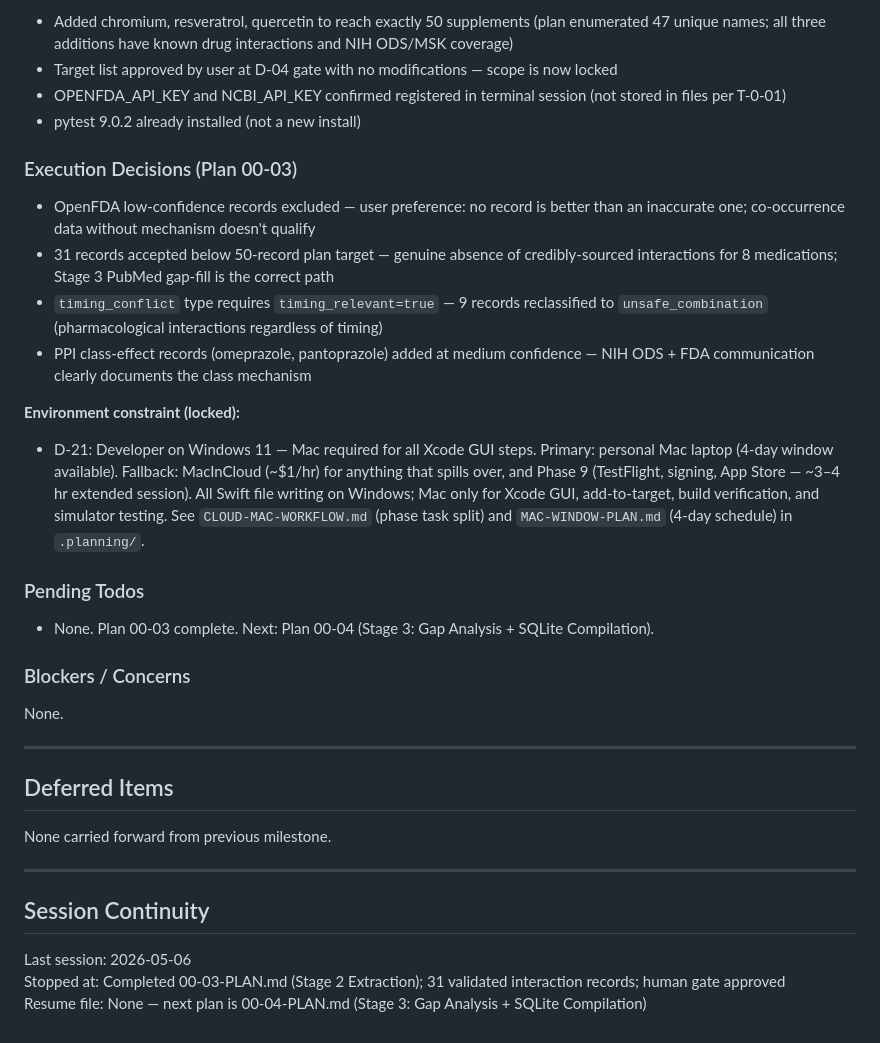
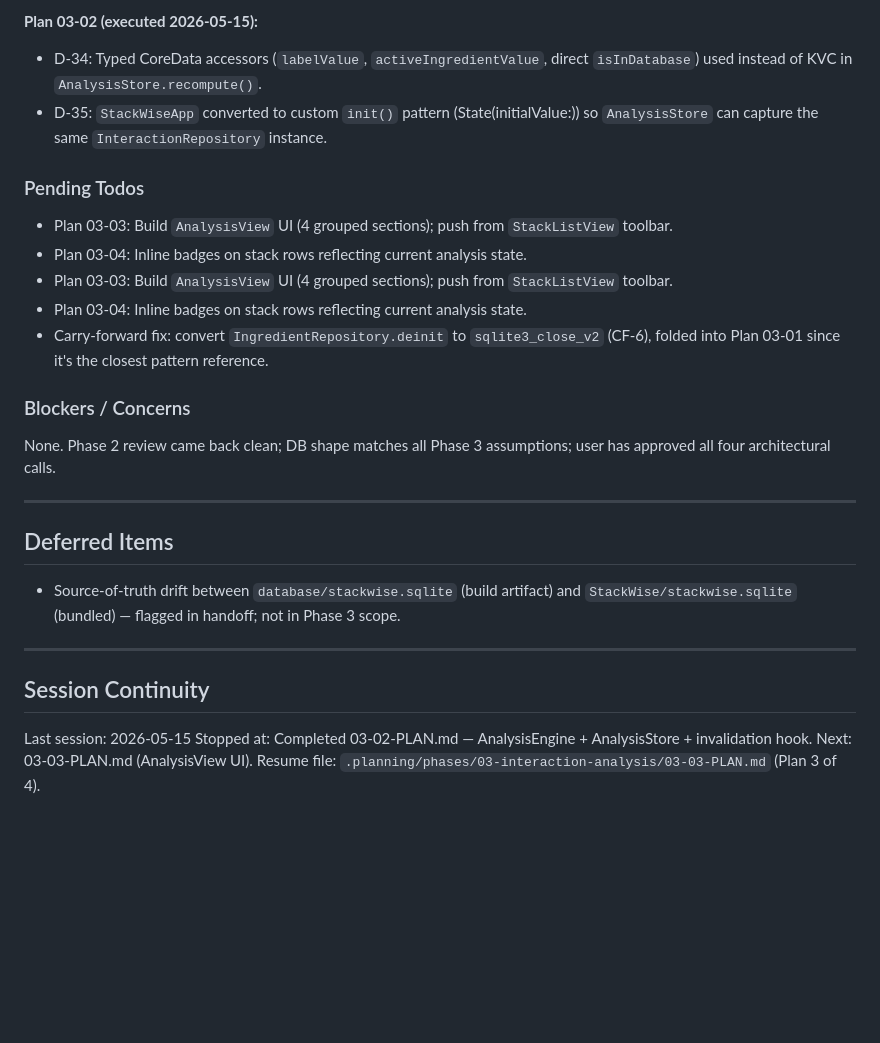
Before and after one commit to Alfonso-Castano/Supplement-Manager, a Markdown page: .planning/STATE.md, the part around one of its changes. GitHub-like rendering; blank space fills up the shorter version.

```diff
--- a/.planning/STATE.md
+++ b/.planning/STATE.md
@@ -66,37 +56,30 @@ Progress: [██░░░░░░░░] 6%
 
-- Added chromium, resveratrol, quercetin to reach exactly 50 supplements (plan enumerated 47 unique names; all three additions have known drug interactions and NIH ODS/MSK coverage)
-- Target list approved by user at D-04 gate with no modifications — scope is now locked
-- OPENFDA_API_KEY and NCBI_API_KEY confirmed registered in terminal session (not stored in files per T-0-01)
-- pytest 9.0.2 already installed (not a new install)
-
-### Execution Decisions (Plan 00-03)
-
-- OpenFDA low-confidence records excluded — user preference: no record is better than an inaccurate one; co-occurrence data without mechanism doesn't qualify
-- 31 records accepted below 50-record plan target — genuine absence of credibly-sourced interactions for 8 medications; Stage 3 PubMed gap-fill is the correct path
-- `timing_conflict` type requires `timing_relevant=true` — 9 records reclassified to `unsafe_combination` (pharmacological interactions regardless of timing)
-- PPI class-effect records (omeprazole, pantoprazole) added at medium confidence — NIH ODS + FDA communication clearly documents the class mechanism
-
-**Environment constraint (locked):**
-- D-21: Developer on Windows 11 — Mac required for all Xcode GUI steps. Primary: personal Mac laptop (4-day window available). Fallback: MacInCloud (~$1/hr) for anything that spills over, and Phase 9 (TestFlight, signing, App Store — ~3–4 hr extended session). All Swift file writing on Windows; Mac only for Xcode GUI, add-to-target, build verification, and simulator testing. See `CLOUD-MAC-WORKFLOW.md` (phase task split) and `MAC-WINDOW-PLAN.md` (4-day schedule) in `.planning/`.
+**Plan 03-02 (executed 2026-05-15):**
+- D-34: Typed CoreData accessors (`labelValue`, `activeIngredientValue`, direct `isInDatabase`) used instead of KVC in `AnalysisStore.recompute()`.
+- D-35: `StackWiseApp` converted to custom `init()` pattern (State(initialValue:)) so `AnalysisStore` can capture the same `InteractionRepository` instance.
 
 ### Pending Todos
 
-- None. Plan 00-03 complete. Next: Plan 00-04 (Stage 3: Gap Analysis + SQLite Compilation).
+- Plan 03-03: Build `AnalysisView` UI (4 grouped sections); push from `StackListView` toolbar.
+- Plan 03-04: Inline badges on stack rows reflecting current analysis state.
+- Plan 03-03: Build `AnalysisView` UI (4 grouped sections); push from `StackListView` toolbar.
+- Plan 03-04: Inline badges on stack rows reflecting current analysis state.
+- Carry-forward fix: convert `IngredientRepository.deinit` to `sqlite3_close_v2` (CF-6), folded into Plan 03-01 since it's the closest pattern reference.
 
 ### Blockers / Concerns
 
-None.
+None. Phase 2 review came back clean; DB shape matches all Phase 3 assumptions; user has approved all four architectural calls.
 
 ---
 
 ## Deferred Items
 
-None carried forward from previous milestone.
+- Source-of-truth drift between `database/stackwise.sqlite` (build artifact) and `StackWise/stackwise.sqlite` (bundled) — flagged in handoff; not in Phase 3 scope.
 
 ---
 
 ## Session Continuity
 
-Last session: 2026-05-06
-Stopped at: Completed 00-03-PLAN.md (Stage 2 Extraction); 31 validated interaction records; human gate approved
-Resume file: None — next plan is 00-04-PLAN.md (Stage 3: Gap Analysis + SQLite Compilation)
+Last session: 2026-05-15
+Stopped at: Completed 03-02-PLAN.md — AnalysisEngine + AnalysisStore + invalidation hook. Next: 03-03-PLAN.md (AnalysisView UI).
+Resume file: `.planning/phases/03-interaction-analysis/03-03-PLAN.md` (Plan 3 of 4).
```
Also changed, not shown: other parts of .planning/STATE.md (+30 -40 lines), 1 other file.
